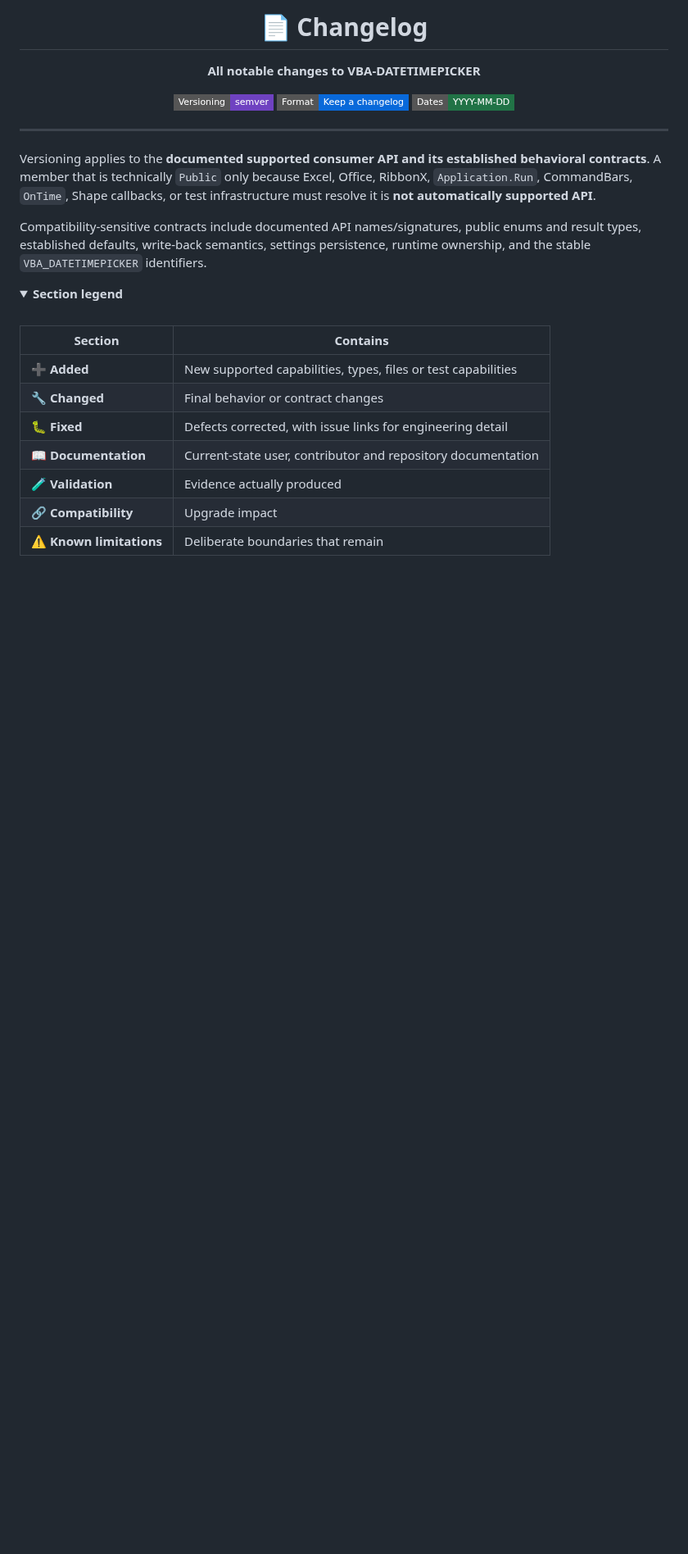
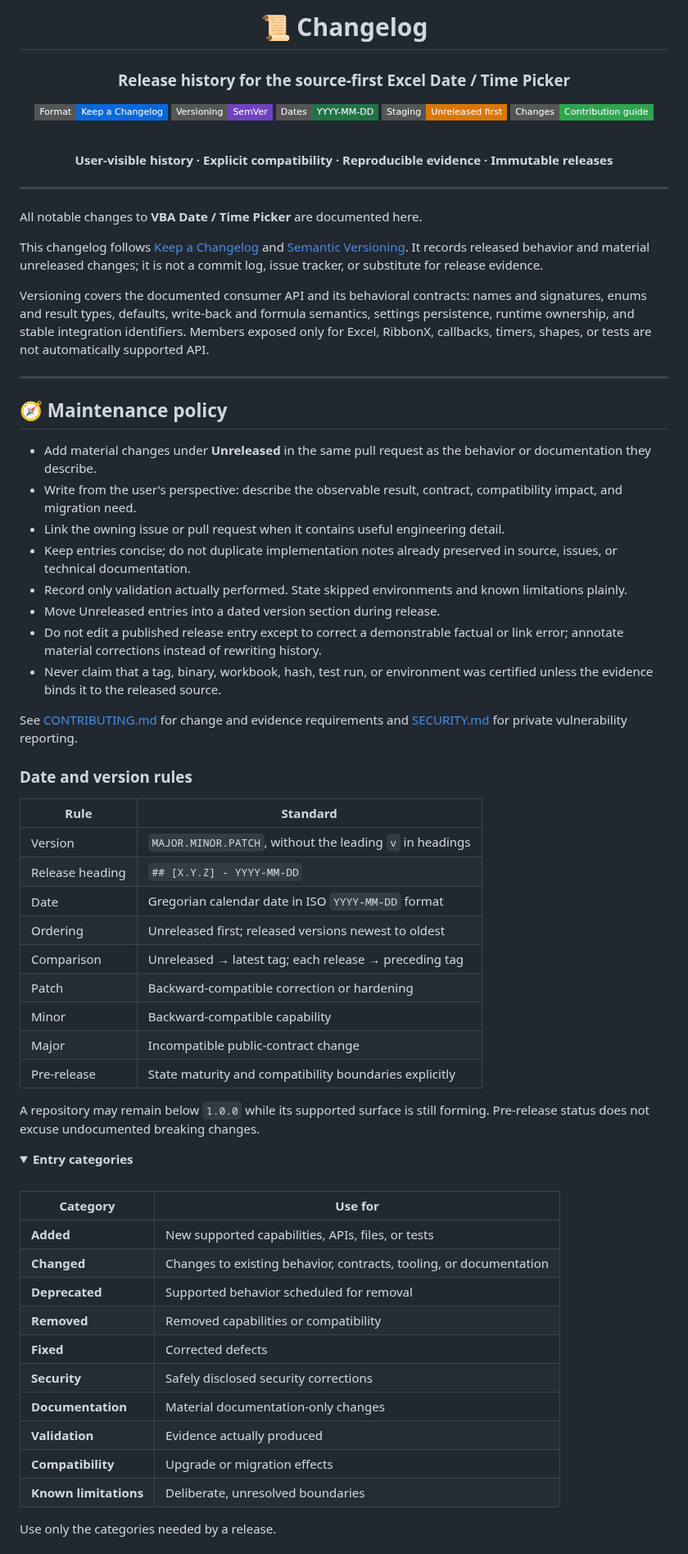
Before and after one commit to danielep71/VBA-DATETIMEPICKER, a Markdown page: CHANGELOG.md, the part around one of its changes. Shown at 82% size. GitHub-like rendering; folded sections open; badges without logos; blank space fills up the shorter version.

Commit message:
docs: standardize changelog
Adopt the portfolio-wide changelog policy while preserving project-specific version history and release evidence.

```diff
--- a/CHANGELOG.md
+++ b/CHANGELOG.md
@@ -1,40 +1,92 @@
 <div align="center">
 
-# 📄 Changelog
+# 📜 Changelog
 
-**All notable changes to VBA-DATETIMEPICKER**
+### Release history for the source-first Excel Date / Time Picker
 
-[![Semantic Versioning](https://img.shields.io/badge/Versioning-semver-6f42c1?style=flat-square)](https://semver.org/)
-[![Format](https://img.shields.io/badge/Format-Keep_a_changelog-0969da?style=flat-square)](https://keepachangelog.com/)
-[![Dates](https://img.shields.io/badge/Dates-YYYY--MM--DD-217346?style=flat-square)](#)
+[![Format](https://img.shields.io/badge/Format-Keep_a_Changelog-0969da?style=flat-square)](https://keepachangelog.com/en/1.1.0/)
+[![Versioning](https://img.shields.io/badge/Versioning-SemVer-6f42c1?style=flat-square)](https://semver.org/spec/v2.0.0.html)
+[![Dates](https://img.shields.io/badge/Dates-YYYY--MM--DD-217346?style=flat-square)](#date-and-version-rules)
+[![Staging](https://img.shields.io/badge/Staging-Unreleased_first-d97706?style=flat-square)](#unreleased)
+[![Contributing](https://img.shields.io/badge/Changes-Contribution_guide-2ea44f?style=flat-square)](CONTRIBUTING.md)
+
+<br>
+
+**User-visible history · Explicit compatibility · Reproducible evidence · Immutable releases**
 
 </div>
 
 ---
 
-Versioning applies to the **documented supported consumer API and its established
-behavioral contracts**. A member that is technically `Public` only because Excel,
-Office, RibbonX, `Application.Run`, CommandBars, `OnTime`, Shape callbacks, or
-test infrastructure must resolve it is **not automatically supported API**.
+All notable changes to **VBA Date / Time Picker** are documented here.
 
-Compatibility-sensitive contracts include documented API names/signatures,
-public enums and result types, established defaults, write-back semantics,
-settings persistence, runtime ownership, and the stable
-`VBA_DATETIMEPICKER` identifiers.
+This changelog follows [Keep a Changelog](https://keepachangelog.com/en/1.1.0/)
+and [Semantic Versioning](https://semver.org/spec/v2.0.0.html). It records
+released behavior and material unreleased changes; it is not a commit log, issue
+tracker, or substitute for release evidence.
+
+Versioning covers the documented consumer API and its behavioral contracts: names and signatures, enums and result types, defaults, write-back and formula semantics, settings persistence, runtime ownership, and stable integration identifiers. Members exposed only for Excel, RibbonX, callbacks, timers, shapes, or tests are not automatically supported API.
+
+---
+
+## 🧭 Maintenance policy
+
+- Add material changes under **Unreleased** in the same pull request as the
+  behavior or documentation they describe.
+- Write from the user's perspective: describe the observable result, contract,
+  compatibility impact, and migration need.
+- Link the owning issue or pull request when it contains useful engineering
+  detail.
+- Keep entries concise; do not duplicate implementation notes already preserved
+  in source, issues, or technical documentation.
+- Record only validation actually performed. State skipped environments and
+  known limitations plainly.
+- Move Unreleased entries into a dated version section during release.
+- Do not edit a published release entry except to correct a demonstrable factual
+  or link error; annotate material corrections instead of rewriting history.
+- Never claim that a tag, binary, workbook, hash, test run, or environment was
+  certified unless the evidence binds it to the released source.
+
+See [CONTRIBUTING.md](CONTRIBUTING.md) for change and evidence requirements and
+[SECURITY.md](SECURITY.md) for private vulnerability reporting.
+
+<a id="date-and-version-rules"></a>
+
+### Date and version rules
+
+| Rule | Standard |
+|---|---|
+| Version | `MAJOR.MINOR.PATCH`, without the leading `v` in headings |
+| Release heading | `## [X.Y.Z] - YYYY-MM-DD` |
+| Date | Gregorian calendar date in ISO `YYYY-MM-DD` format |
+| Ordering | Unreleased first; released versions newest to oldest |
+| Comparison | Unreleased → latest tag; each release → preceding tag |
+| Patch | Backward-compatible correction or hardening |
+| Minor | Backward-compatible capability |
+| Major | Incompatible public-contract change |
+| Pre-release | State maturity and compatibility boundaries explicitly |
+
+A repository may remain below `1.0.0` while its supported surface is still
+forming. Pre-release status does not excuse undocumented breaking changes.
 
 <details>
-<summary><strong>Section legend</strong></summary>
+<summary><strong>Entry categories</strong></summary>
 
 <br>
 
-| Section | Contains |
+| Category | Use for |
 |---|---|
-| ➕ **Added** | New supported capabilities, types, files or test capabilities |
-| 🔧 **Changed** | Final behavior or contract changes |
-| 🐛 **Fixed** | Defects corrected, with issue links for engineering detail |
-| 📖 **Documentation** | Current-state user, contributor and repository documentation |
-| 🧪 **Validation** | Evidence actually produced |
-| 🔗 **Compatibility** | Upgrade impact |
-| ⚠️ **Known limitations** | Deliberate boundaries that remain |
+| **Added** | New supported capabilities, APIs, files, or tests |
+| **Changed** | Changes to existing behavior, contracts, tooling, or documentation |
+| **Deprecated** | Supported behavior scheduled for removal |
+| **Removed** | Removed capabilities or compatibility |
+| **Fixed** | Corrected defects |
+| **Security** | Safely disclosed security corrections |
+| **Documentation** | Material documentation-only changes |
+| **Validation** | Evidence actually produced |
+| **Compatibility** | Upgrade or migration effects |
+| **Known limitations** | Deliberate, unresolved boundaries |
+
+Use only the categories needed by a release.
 
 </details>
```
Also changed, not shown: other parts of CHANGELOG.md (+15 -0 lines), CONTRIBUTING.md (+2 -1 lines).
